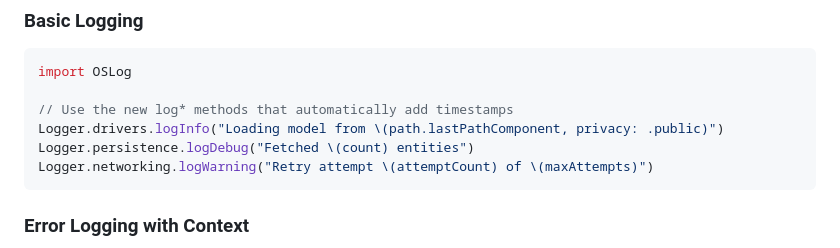
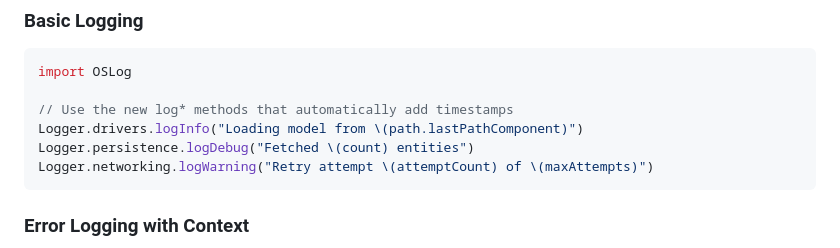
Before and after one commit to aiarcheology-com/aiarcheology, a Markdown page: LOGGING_GUIDE.md, the part around the change. Drawn GitHub-style.

Commit message:
Update LOGGING_GUIDE.md
Co-authored-by: Copilot <175728472+Copilot@users.noreply.github.com>

````diff
--- a/LOGGING_GUIDE.md
+++ b/LOGGING_GUIDE.md
@@ -194,7 +194,7 @@ guard configuration.entityId != nil else {
 import OSLog
 
 // Use the new log* methods that automatically add timestamps
-Logger.drivers.logInfo("Loading model from \(path.lastPathComponent, privacy: .public)")
+Logger.drivers.logInfo("Loading model from \(path.lastPathComponent)")
 Logger.persistence.logDebug("Fetched \(count) entities")
 Logger.networking.logWarning("Retry attempt \(attemptCount) of \(maxAttempts)")
 ```
````
